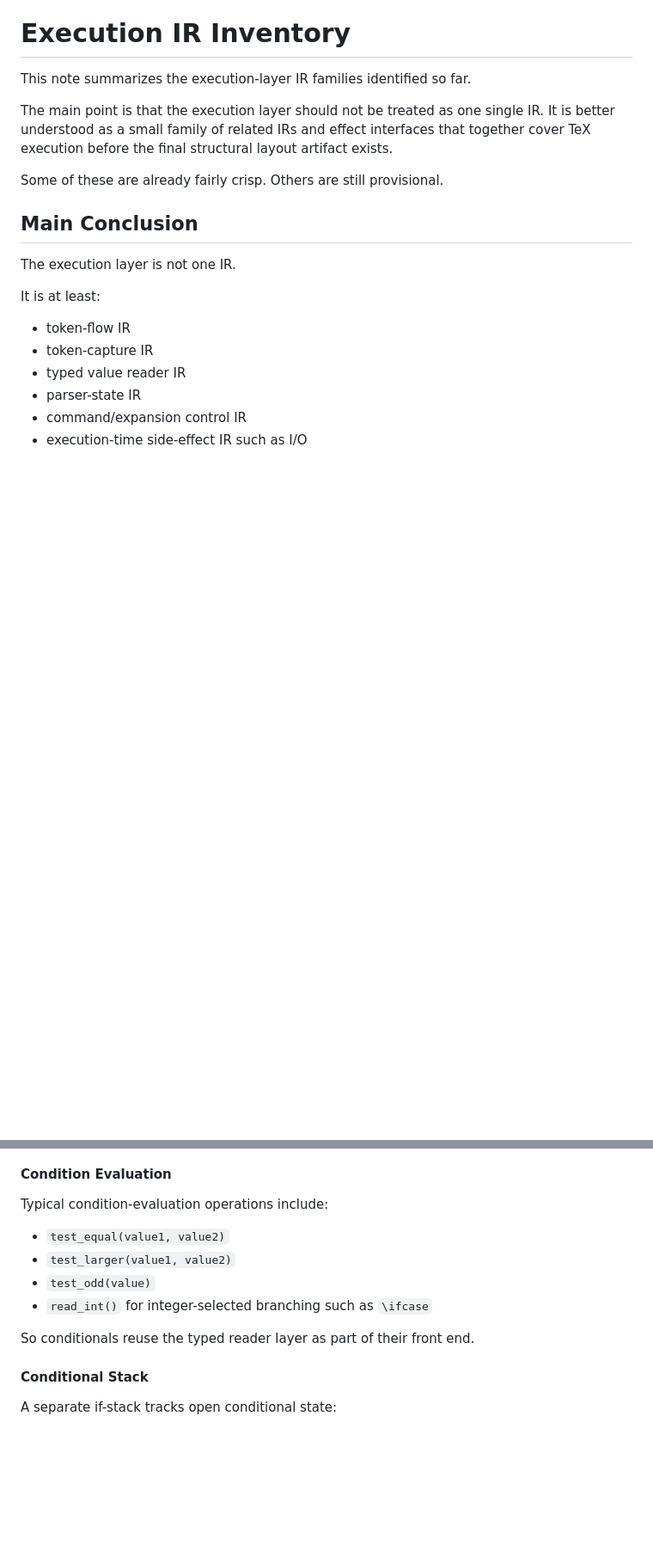
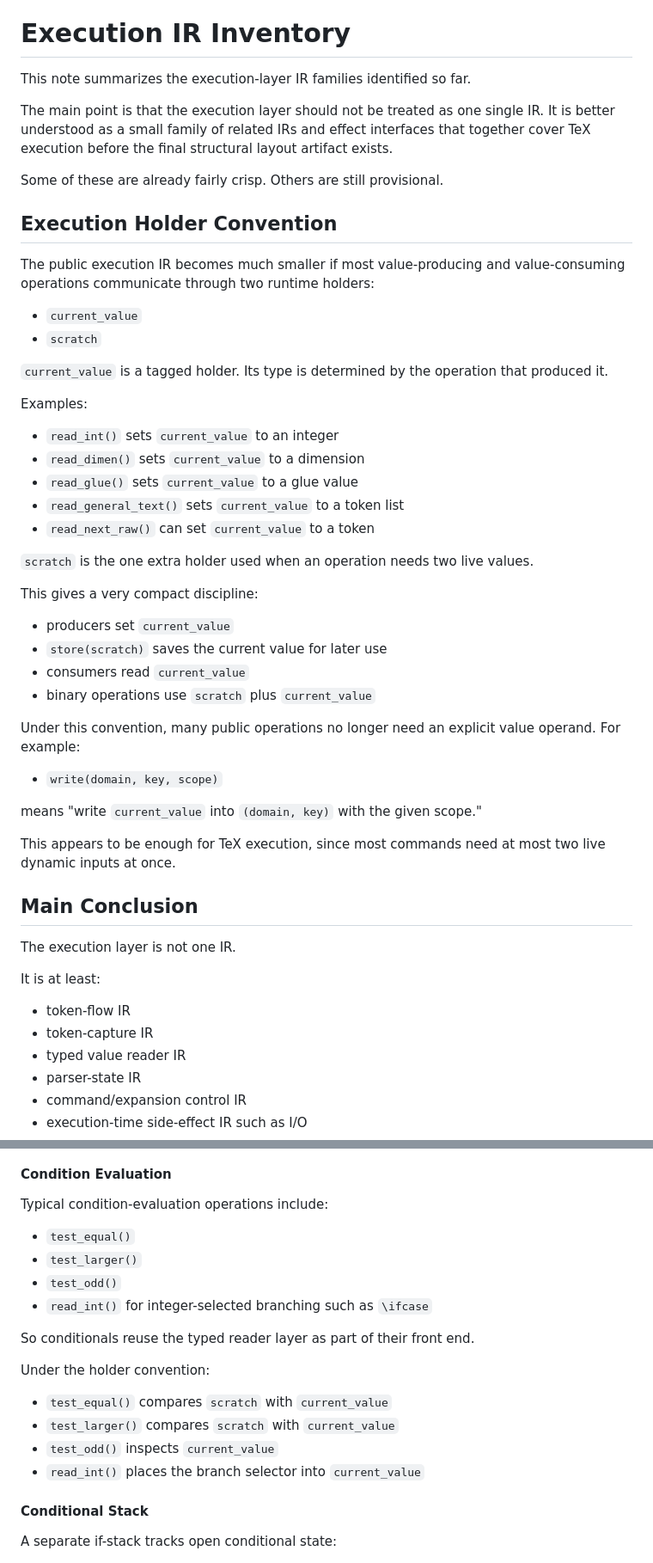
Before and after one commit to roverrobot/pytex, a Markdown page: docs/design/09-execution-ir-inventory.md, 2 parts joined by grey strips. Shown at 86% size. GitHub-like rendering; blank space fills up the shorter version.

Commit message:
Document execution holder model

```diff
--- a/docs/design/09-execution-ir-inventory.md
+++ b/docs/design/09-execution-ir-inventory.md
@@ -8,6 +8,44 @@ interfaces that together cover TeX execution before the final structural layout
 artifact exists.
 
 Some of these are already fairly crisp. Others are still provisional.
+
+## Execution Holder Convention
+
+The public execution IR becomes much smaller if most value-producing and
+value-consuming operations communicate through two runtime holders:
+
+- `current_value`
+- `scratch`
+
+`current_value` is a tagged holder. Its type is determined by the operation
+that produced it.
+
+Examples:
+
+- `read_int()` sets `current_value` to an integer
+- `read_dimen()` sets `current_value` to a dimension
+- `read_glue()` sets `current_value` to a glue value
+- `read_general_text()` sets `current_value` to a token list
+- `read_next_raw()` can set `current_value` to a token
+
+`scratch` is the one extra holder used when an operation needs two live values.
+
+This gives a very compact discipline:
+
+- producers set `current_value`
+- `store(scratch)` saves the current value for later use
+- consumers read `current_value`
+- binary operations use `scratch` plus `current_value`
+
+Under this convention, many public operations no longer need an explicit value
+operand. For example:
+
+- `write(domain, key, scope)`
+
+means "write `current_value` into `(domain, key)` with the given scope."
+
+This appears to be enough for TeX execution, since most commands need at most
+two live dynamic inputs at once.
 
 ## Main Conclusion
 
@@ -232,12 +286,19 @@ They involve three distinct concerns:
 
 Typical condition-evaluation operations include:
 
-- `test_equal(value1, value2)`
-- `test_larger(value1, value2)`
-- `test_odd(value)`
+- `test_equal()`
+- `test_larger()`
+- `test_odd()`
 - `read_int()` for integer-selected branching such as `\ifcase`
 
 So conditionals reuse the typed reader layer as part of their front end.
+
+Under the holder convention:
+
+- `test_equal()` compares `scratch` with `current_value`
+- `test_larger()` compares `scratch` with `current_value`
+- `test_odd()` inspects `current_value`
+- `read_int()` places the branch selector into `current_value`
 
 #### Conditional Stack
 
```
Also changed, not shown: other parts of docs/design/09-execution-ir-inventory.md (+25 -9 lines), docs/design/07-parser-state.md (+11 -4 lines), docs/design/08-token-flow.md (+19 -16 lines).
